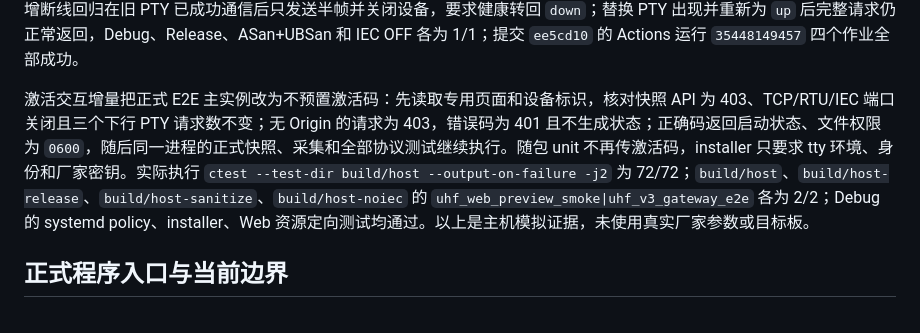
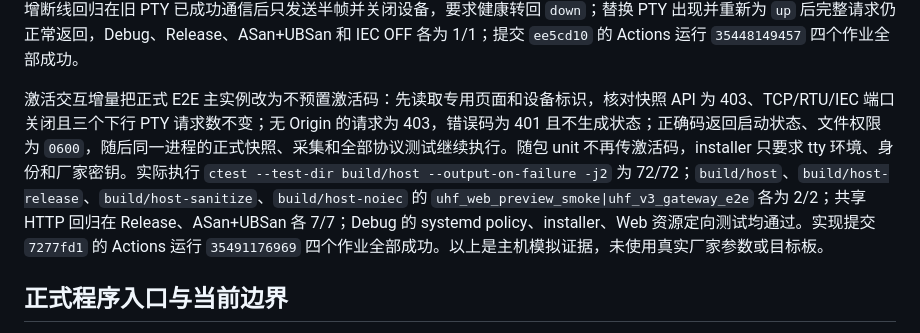
Before and after one commit to g2uzi2018-stack/uhf_61850, a Markdown page: docs/v3.0-review-handoff.md, the part around the change. Drawn GitHub-style.

```diff
--- a/docs/v3.0-review-handoff.md
+++ b/docs/v3.0-review-handoff.md
@@ -97,7 +97,7 @@ IEC 可裁剪构建增量将真实 `model.cpp/server.cpp` 和 libIEC61850 依赖
 
 上行 RTU 原先仍在 `GatewayRuntime` 构造时一次性打开，默认 `/dev/ttyS4` 缺失会阻止全部服务。现在上行也使用可重连适配层，读失败后固定等待 100 ms 避免忙等，并在断线时清空旧流残帧。正式 E2E 在 RTU 路径尚不存在时先证明采集、Web、TCP 和 IEC 可用并检查健康为 `down`，再运行中创建第四个 PTY 的稳定链接，轮询正式健康接口确认实际打开后读取 Ia/报警并检查健康为 `up`。首次建链后立即发送会被 tty 初始化清空，Debug 定向为 2/3；改成显式等待打开后通过。连接态首轮编译还因方法声明误落在基础串口类而失败，修正后 Debug、Release、ASan+UBSan 定向均为 4/4，Debug 全量 72/72。IEC OFF 的扩展选择最初 3/4，因为旧 runtime smoke 默认启动已裁掉的 IEC；现由 CMake 在 OFF 时显式追加禁用参数并纳入 CI，最终扩展集合 6/6、CI 规定集合 4/4；提交 `8704b6b` 的 Actions 运行 `35447864704` 四个作业全部成功。新增断线回归在旧 PTY 已成功通信后只发送半帧并关闭设备，要求健康转回 `down`；替换 PTY 出现并重新为 `up` 后完整请求仍正常返回，Debug、Release、ASan+UBSan 和 IEC OFF 各为 1/1；提交 `ee5cd10` 的 Actions 运行 `35448149457` 四个作业全部成功。
 
-激活交互增量把正式 E2E 主实例改为不预置激活码：先读取专用页面和设备标识，核对快照 API 为 403、TCP/RTU/IEC 端口关闭且三个下行 PTY 请求数不变；无 Origin 的请求为 403，错误码为 401 且不生成状态；正确码返回启动状态、文件权限为 `0600`，随后同一进程的正式快照、采集和全部协议测试继续执行。随包 unit 不再传激活码，installer 只要求 tty 环境、身份和厂家密钥。实际执行 `ctest --test-dir build/host --output-on-failure -j2` 为 72/72；`build/host`、`build/host-release`、`build/host-sanitize`、`build/host-noiec` 的 `uhf_web_preview_smoke|uhf_v3_gateway_e2e` 各为 2/2；Debug 的 systemd policy、installer、Web 资源定向测试均通过。以上是主机模拟证据，未使用真实厂家参数或目标板。
+激活交互增量把正式 E2E 主实例改为不预置激活码：先读取专用页面和设备标识，核对快照 API 为 403、TCP/RTU/IEC 端口关闭且三个下行 PTY 请求数不变；无 Origin 的请求为 403，错误码为 401 且不生成状态；正确码返回启动状态、文件权限为 `0600`，随后同一进程的正式快照、采集和全部协议测试继续执行。随包 unit 不再传激活码，installer 只要求 tty 环境、身份和厂家密钥。实际执行 `ctest --test-dir build/host --output-on-failure -j2` 为 72/72；`build/host`、`build/host-release`、`build/host-sanitize`、`build/host-noiec` 的 `uhf_web_preview_smoke|uhf_v3_gateway_e2e` 各为 2/2；共享 HTTP 回归在 Release、ASan+UBSan 各 7/7；Debug 的 systemd policy、installer、Web 资源定向测试均通过。实现提交 `7277fd1` 的 Actions 运行 `35491176969` 四个作业全部成功。以上是主机模拟证据，未使用真实厂家参数或目标板。
 
 ## 正式程序入口与当前边界
 
```
Also changed, not shown: docs/v3.0-implementation-brief.md (+1 -1 lines).
